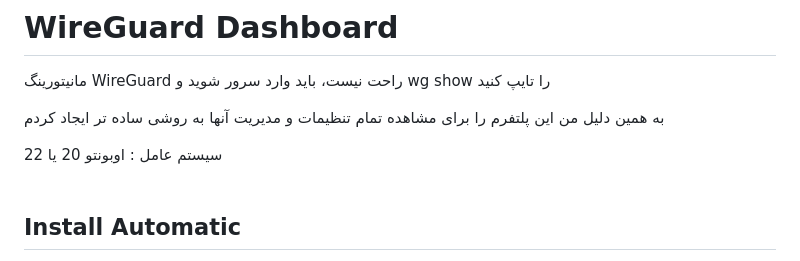
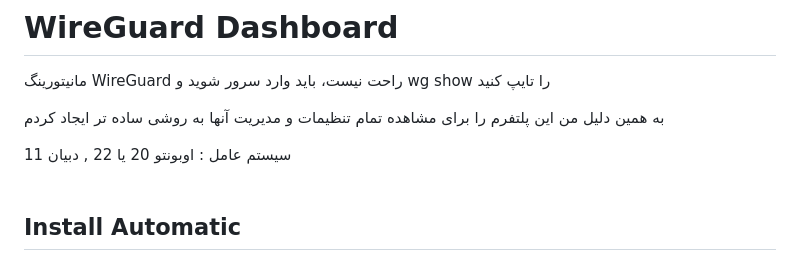
Before and after one commit to amirmbn/WireGuard-Dashboard, a Markdown page: README.md, the part around the change. Rendered like a GitHub page.

```diff
--- a/README.md
+++ b/README.md
@@ -3,7 +3,7 @@
 
 به همین دلیل من این پلتفرم را برای مشاهده تمام تنظیمات و مدیریت آنها به روشی ساده تر ایجاد کردم
 
-سیستم عامل : اوبونتو 20 یا 22
+سیستم عامل : اوبونتو 20 یا 22 , دبیان 11
 <br>
 <br>
 
```
